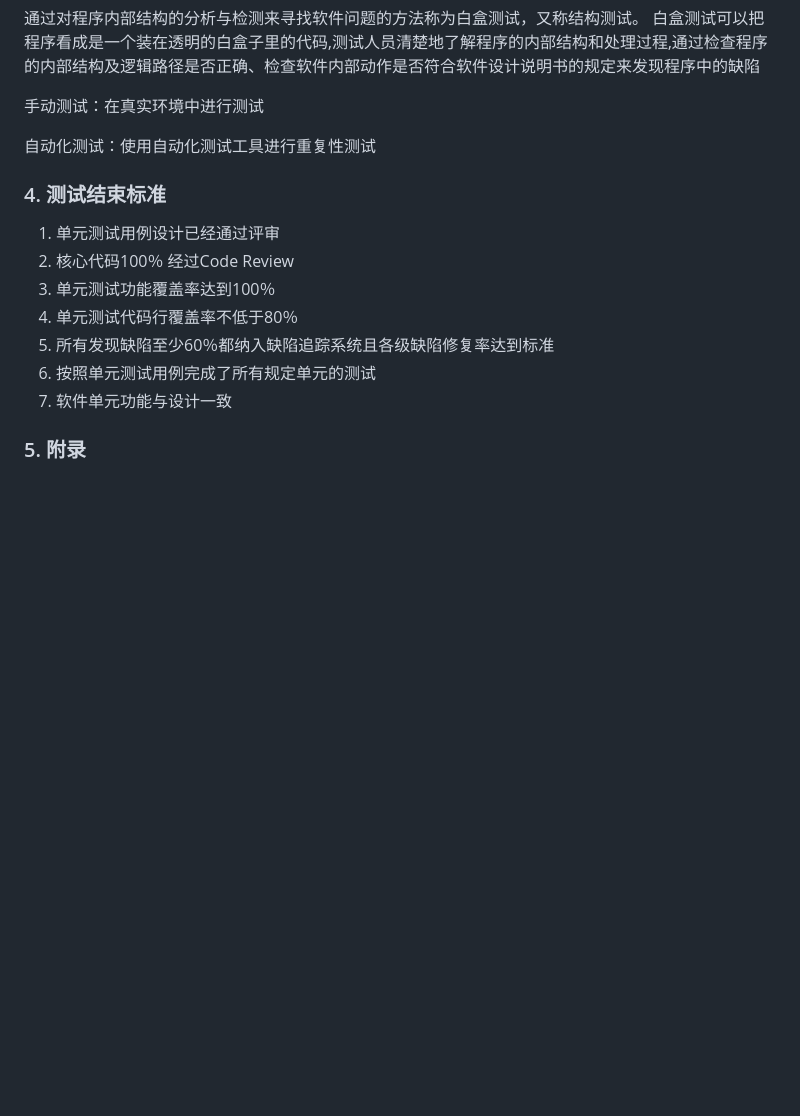
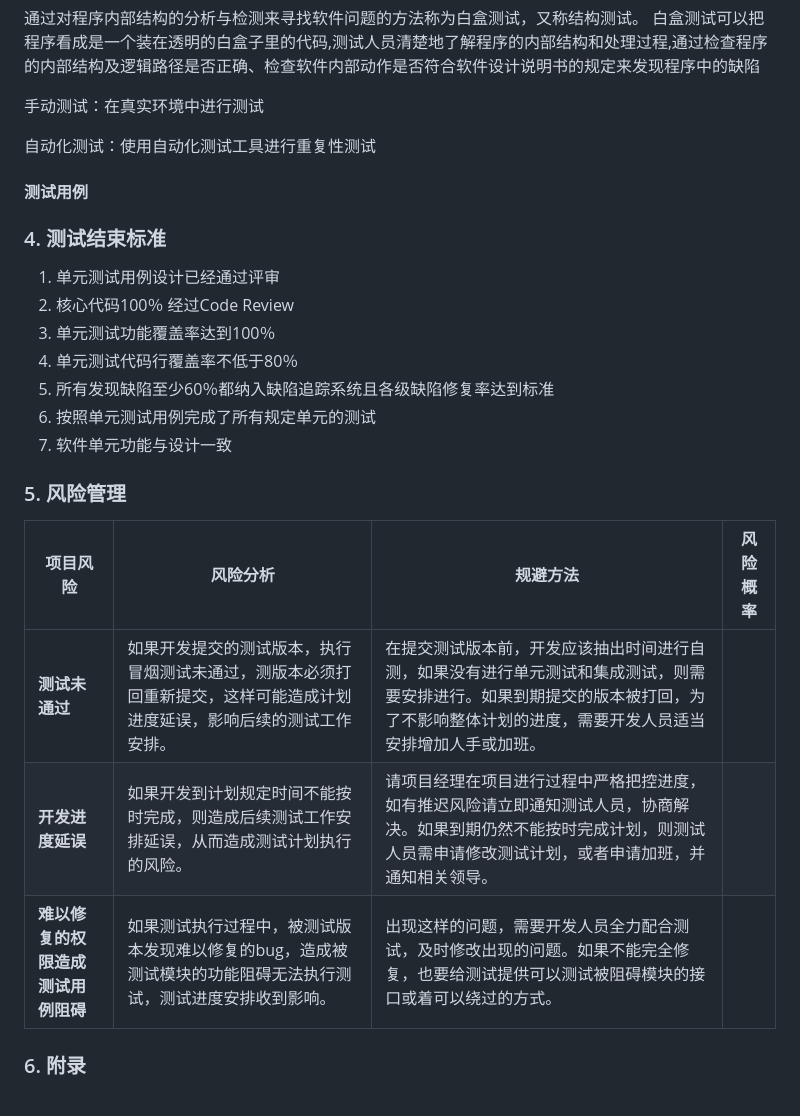
Before and after one commit to MOEA-LAB/FocusToDo, a Markdown page: documents/软件测试计划书xf.md, the part around one of its changes. GitHub-like rendering; blank space fills up the shorter version.

```diff
--- a/documents/软件测试计划书xf.md
+++ b/documents/软件测试计划书xf.md
@@ -119,6 +129,8 @@ AI助手功能测试：正常对话问答
 
 自动化测试：使用自动化测试工具进行重复性测试
 
+#### 测试用例
+
 ### 4. 测试结束标准
 
 1) 单元测试用例设计已经通过评审
@@ -129,7 +141,15 @@ AI助手功能测试：正常对话问答
 6) 按照单元测试用例完成了所有规定单元的测试
 7) 软件单元功能与设计一致
 
-### 5. 附录
+### 5. 风险管理
+
+| **项目风险**                       | **风险分析**                                                 | **规避方法**                                                 | **风险概率** |
+| ---------------------------------- | ------------------------------------------------------------ | ------------------------------------------------------------ | ------------ |
+| **测试未通过**                     | 如果开发提交的测试版本，执行冒烟测试未通过，测版本必须打回重新提交，这样可能造成计划进度延误，影响后续的测试工作安排。 | 在提交测试版本前，开发应该抽出时间进行自测，如果没有进行单元测试和集成测试，则需要安排进行。如果到期提交的版本被打回，为了不影响整体计划的进度，需要开发人员适当安排增加人手或加班。 |              |
+| **开发进度延误**                   | 如果开发到计划规定时间不能按时完成，则造成后续测试工作安排延误，从而造成测试计划执行的风险。 | 请项目经理在项目进行过程中严格把控进度，如有推迟风险请立即通知测试人员，协商解决。如果到期仍然不能按时完成计划，则测试人员需申请修改测试计划，或者申请加班，并通知相关领导。 |              |
+| **难以修复的权限造成测试用例阻碍** | 如果测试执行过程中，被测试版本发现难以修复的bug，造成被测试模块的功能阻碍无法执行测试，测试进度安排收到影响。 | 出现这样的问题，需要开发人员全力配合测试，及时修改出现的问题。如果不能完全修复，也要给测试提供可以测试被阻碍模块的接口或着可以绕过的方式。 |              |
+
+### 6. 附录
 
 
 
```
Also changed, not shown: other parts of documents/软件测试计划书xf.md (+20 -10 lines).
